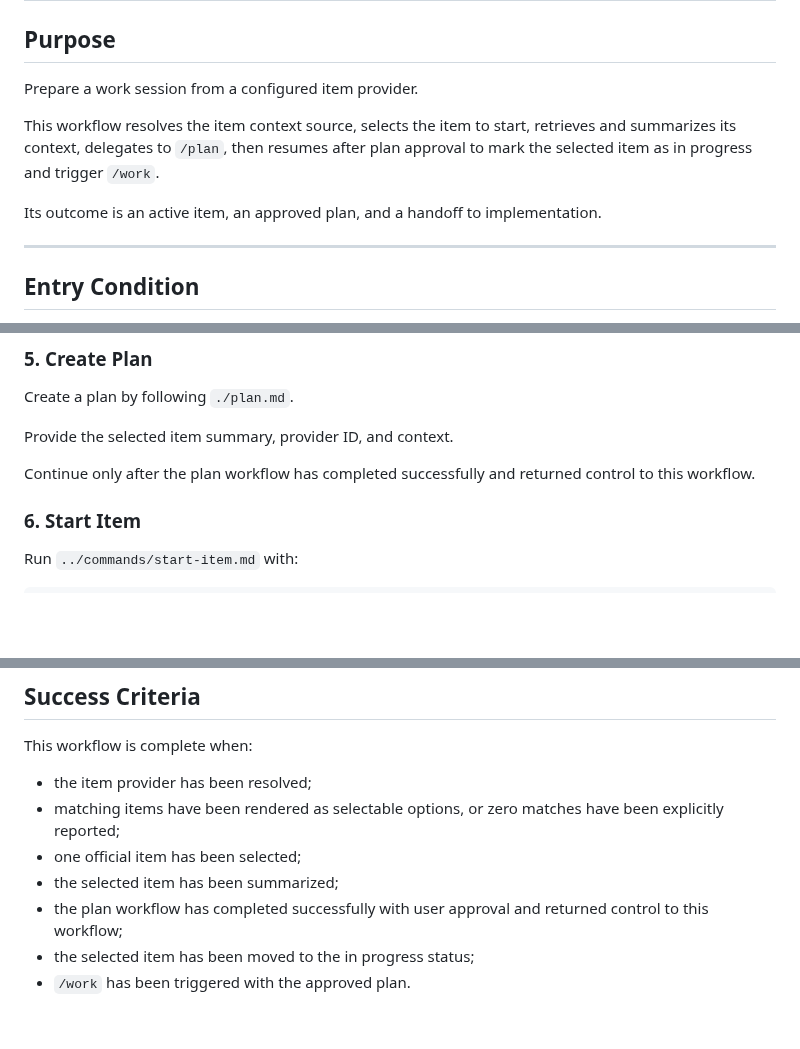
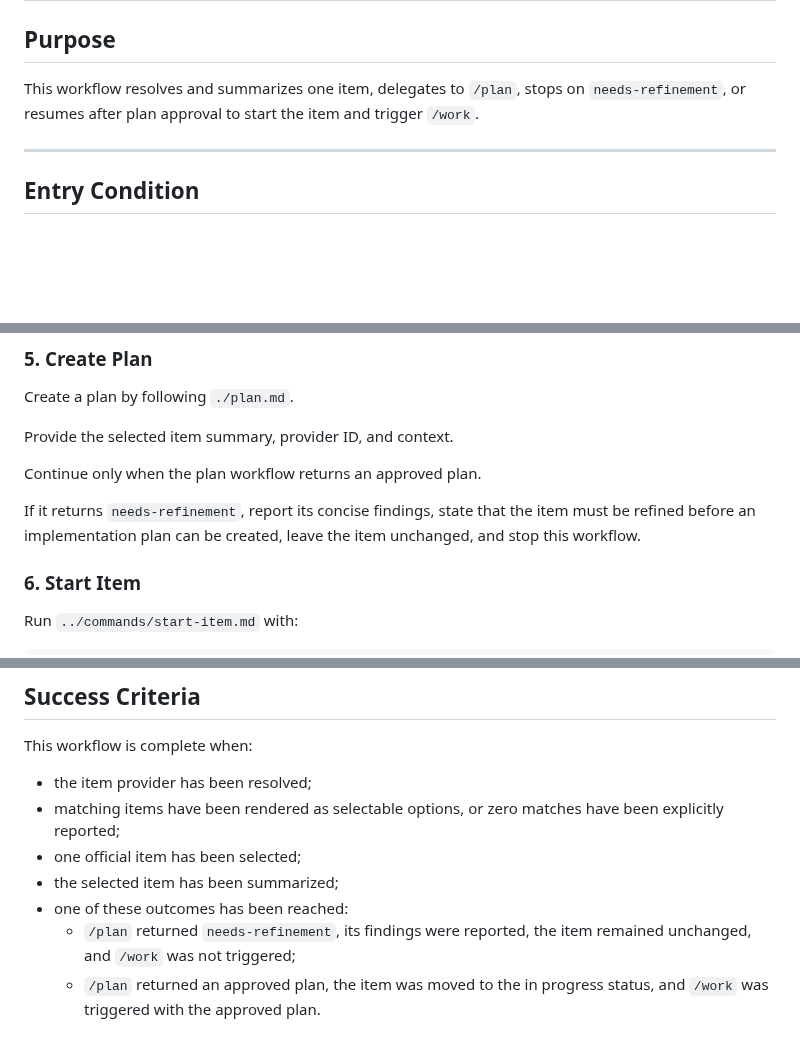
Before and after one commit to cyrilichti/agent-workflows, a Markdown page: workflows/pick.md, 3 parts joined by grey strips. Rendered like a GitHub page; blank space fills up the shorter version.

Commit message:
feat: Update calling workflows to continue only from an approved plan and to stop safely when `/plan` returns `needs-refinement`.

```diff
--- a/workflows/pick.md
+++ b/workflows/pick.md
@@ -2,14 +2,9 @@
 
 ## Purpose
 
-Prepare a work session from a configured item provider.
-
-This workflow resolves the item context source, selects the item to start,
-retrieves and summarizes its context, delegates to `/plan`, then resumes after
-plan approval to mark the selected item as in progress and trigger `/work`.
-
-Its outcome is an active item, an approved plan, and a handoff to
-implementation.
+This workflow resolves and summarizes one item, delegates to `/plan`, stops on
+`needs-refinement`, or resumes after plan approval to start the item and
+trigger `/work`.
 
 ---
 
@@ -104,8 +99,11 @@ Create a plan by following `./plan.md`.
 
 Provide the selected item summary, provider ID, and context.
 
-Continue only after the plan workflow has completed successfully and returned
-control to this workflow.
+Continue only when the plan workflow returns an approved plan.
+
+If it returns `needs-refinement`, report its concise findings, state that the
+item must be refined before an implementation plan can be created, leave the
+item unchanged, and stop this workflow.
 
 ### 6. Start Item
 
@@ -153,7 +151,8 @@ This workflow is complete when:
   matches have been explicitly reported;
 * one official item has been selected;
 * the selected item has been summarized;
-* the plan workflow has completed successfully with user approval and returned
-  control to this workflow;
-* the selected item has been moved to the in progress status;
-* `/work` has been triggered with the approved plan.
+* one of these outcomes has been reached:
+  * `/plan` returned `needs-refinement`, its findings were reported, the item
+    remained unchanged, and `/work` was not triggered;
+  * `/plan` returned an approved plan, the item was moved to the in progress
+    status, and `/work` was triggered with the approved plan.
```
